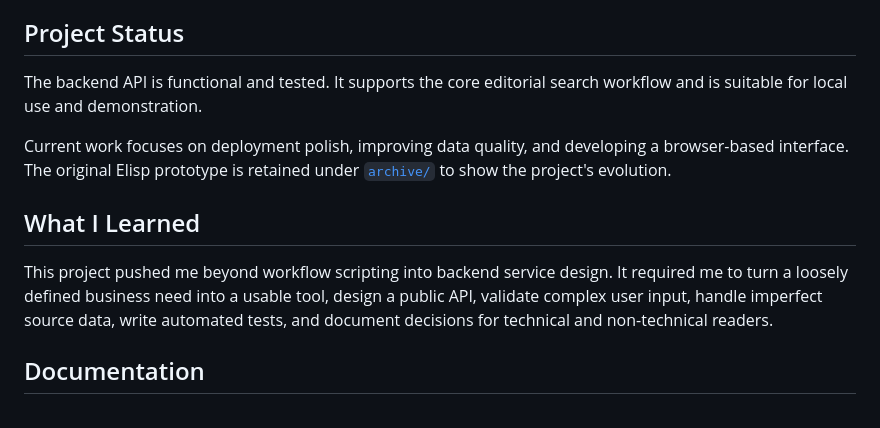
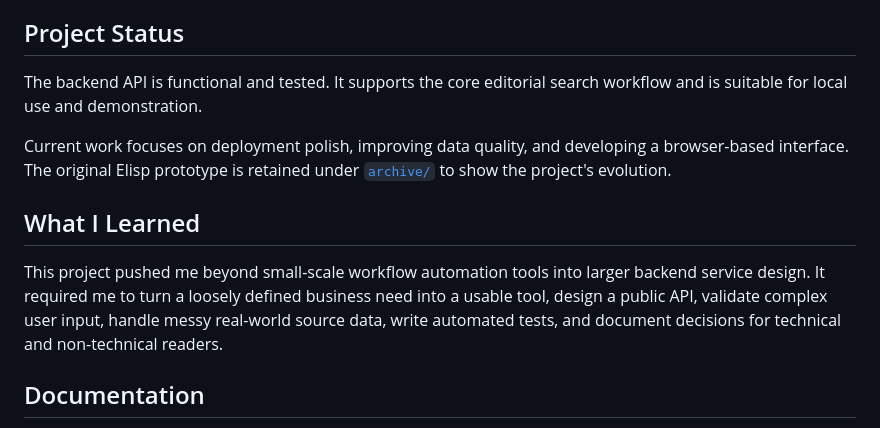
Before and after one commit to musicnark/mcn-bike-reviews-search, a Markdown page: README.md, the part around the change. GitHub-like rendering.

Commit message:
update root README

```diff
--- a/README.md
+++ b/README.md
@@ -106,20 +106,13 @@ See the [architecture overview](docs/concepts/architecture.md) and
 
 ## Project Status
 
-The backend API is functional and tested. It supports the core editorial
-search workflow and is suitable for local use and demonstration.
+The backend API is functional and tested. It supports the core editorial search workflow and is suitable for local use and demonstration.
 
-Current work focuses on deployment polish, improving data quality, and
-developing a browser-based interface. The original Elisp prototype is retained
-under [`archive/`](archive/) to show the project's evolution.
+Current work focuses on deployment polish, improving data quality, and developing a browser-based interface. The original Elisp prototype is retained under [`archive/`](archive/) to show the project's evolution.
 
 ## What I Learned
 
-This project pushed me beyond workflow scripting into backend service design.
-It required me to turn a loosely defined business need into a usable tool,
-design a public API, validate complex user input, handle imperfect source data,
-write automated tests, and document decisions for technical and non-technical
-readers.
+This project pushed me beyond small-scale workflow automation tools into larger backend service design. It required me to turn a loosely defined business need into a usable tool, design a public API, validate complex user input, handle messy real-world source data, write automated tests, and document decisions for technical and non-technical readers.
 
 ## Documentation
 
```
